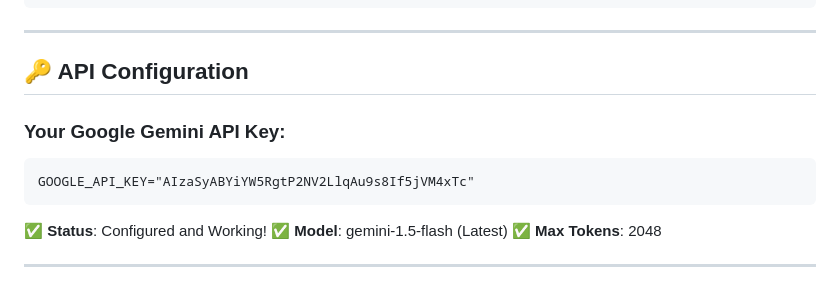
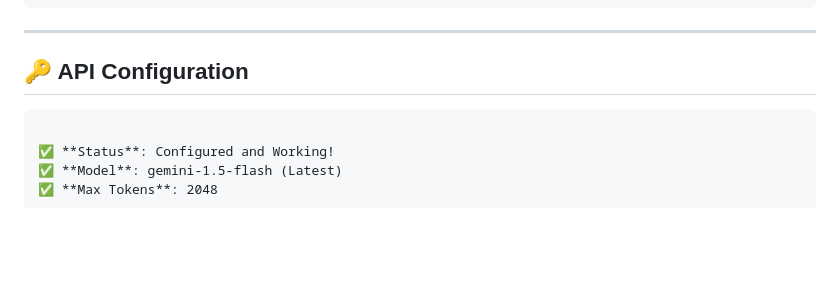
Before and after one commit to SHAHID-glitch/MY-SIMPLE-AI, a Markdown page: SETUP_GUIDE.md, the part around the change. Drawn GitHub-style; blank space fills up the shorter version.

Commit message:
Remove sensitive API key from SETUP_GUIDE.md
Removed example Google Gemini API key from setup guide.

````diff
--- a/SETUP_GUIDE.md
+++ b/SETUP_GUIDE.md
@@ -26,9 +26,6 @@ SIMPLE AI/
 
 ## 🔑 API Configuration
 
-### Your Google Gemini API Key:
-```
-GOOGLE_API_KEY="AIzaSyABYiYW5RgtP2NV2LlqAu9s8If5jVM4xTc"
 ```
 
 ✅ **Status**: Configured and Working!
````
